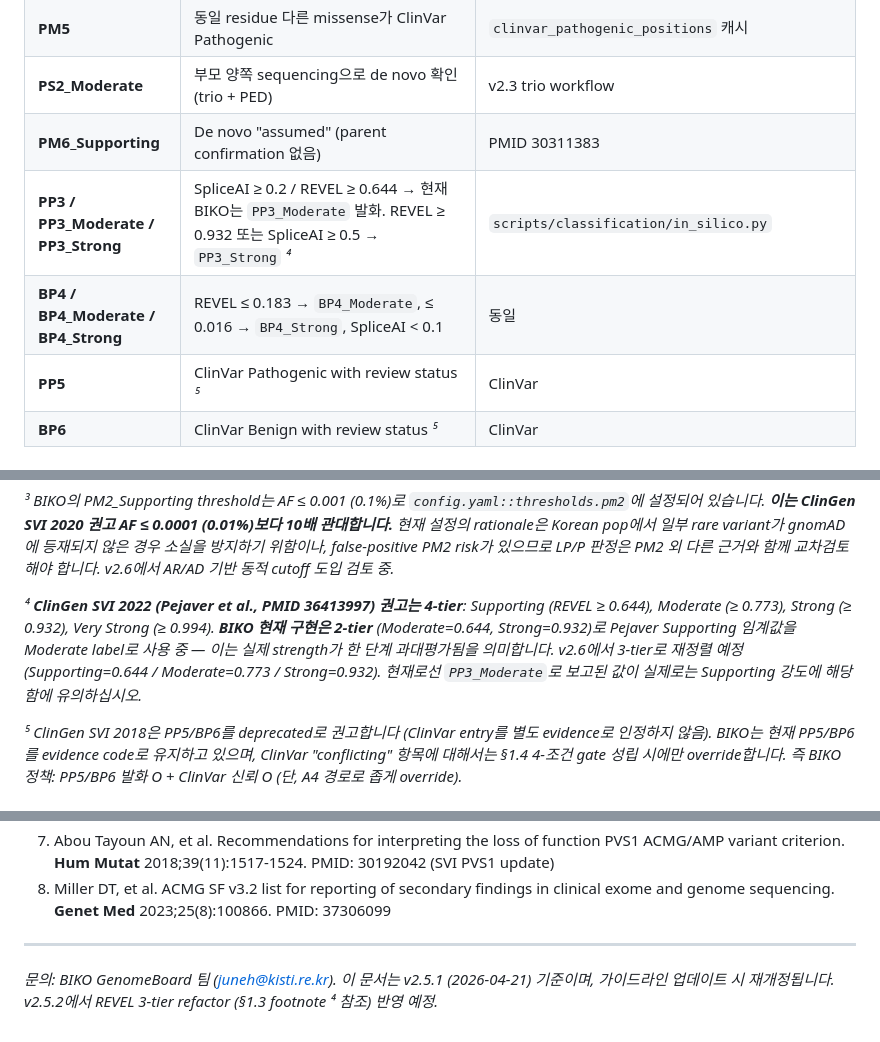
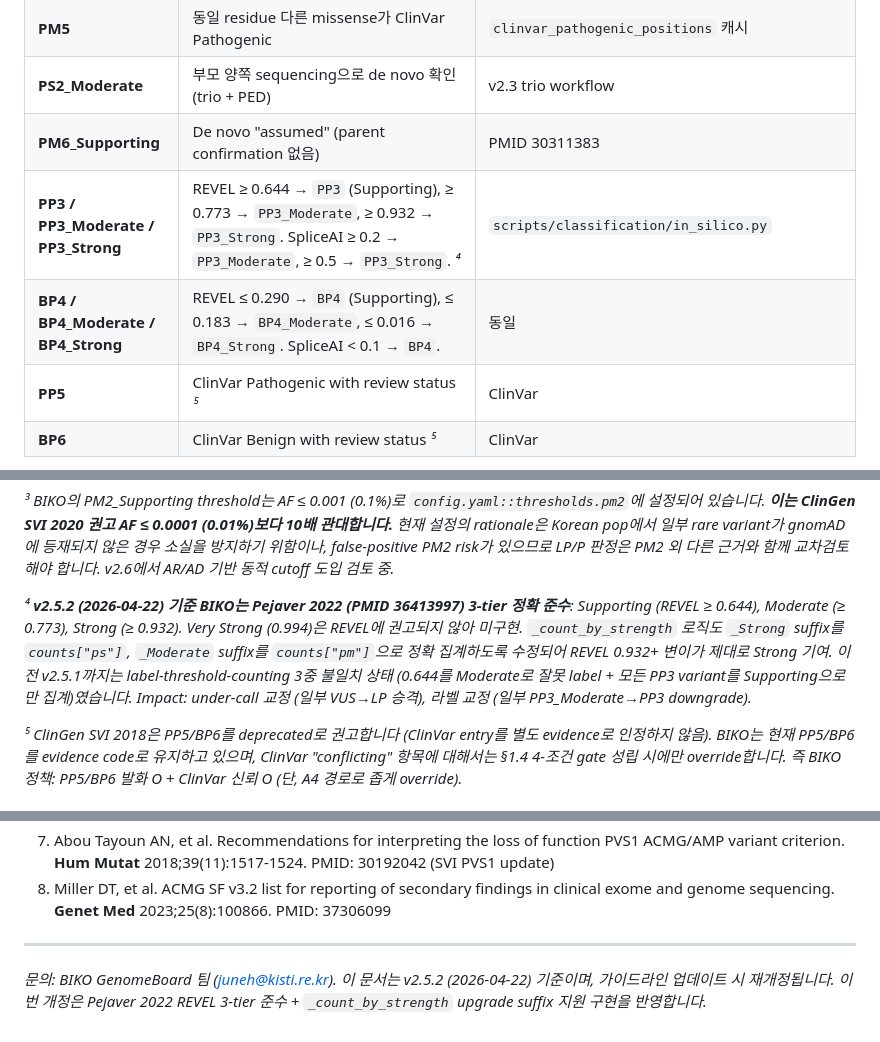
Before and after one commit to junehawk/BIKO-GenomeBoard, a Markdown page: docs/TIERING.md, 3 parts joined by grey strips. Drawn GitHub-style.

Commit message:
docs(tiering): v2.5.2 — reflect REVEL 3-tier refactor landing
Update §1.3 evidence table + footnote ⁴ to document current engine
behavior: Pejaver 2022 accurately implemented (Supporting=0.644 /
Moderate=0.773 / Strong=0.932 for REVEL + mirrored BP4). Drop the
"v2.6 deferred" language — this landed in v2.5.2 (commits 22994fa,
9166a3f, 7e174d4).

Impact noted per _workspace/v25-revel/impact_report.md: smoke
regression shows 0 classification changes on ASD-10293 + demo cancer
cohort, 2 evidence-code differences unrelated to refactor.

Co-Authored-By: Claude Opus 4.7 (1M context) <noreply@anthropic.com>

```diff
--- a/docs/TIERING.md
+++ b/docs/TIERING.md
@@ -58,8 +58,8 @@ BIKO GenomeBoard는 **두 개의 독립된 분류 시스템**을 병렬로 적
 | **PM5** | 동일 residue 다른 missense가 ClinVar Pathogenic | `clinvar_pathogenic_positions` 캐시 |
 | **PS2_Moderate** | 부모 양쪽 sequencing으로 de novo 확인 (trio + PED) | v2.3 trio workflow |
 | **PM6_Supporting** | De novo "assumed" (parent confirmation 없음) | PMID 30311383 |
-| **PP3 / PP3_Moderate / PP3_Strong** | SpliceAI ≥ 0.2 / REVEL ≥ 0.644 → 현재 BIKO는 `PP3_Moderate` 발화. REVEL ≥ 0.932 또는 SpliceAI ≥ 0.5 → `PP3_Strong` *⁴* | `scripts/classification/in_silico.py` |
-| **BP4 / BP4_Moderate / BP4_Strong** | REVEL ≤ 0.183 → `BP4_Moderate`, ≤ 0.016 → `BP4_Strong`, SpliceAI < 0.1 | 동일 |
+| **PP3 / PP3_Moderate / PP3_Strong** | REVEL ≥ 0.644 → `PP3` (Supporting), ≥ 0.773 → `PP3_Moderate`, ≥ 0.932 → `PP3_Strong`. SpliceAI ≥ 0.2 → `PP3_Moderate`, ≥ 0.5 → `PP3_Strong`. *⁴* | `scripts/classification/in_silico.py` |
+| **BP4 / BP4_Moderate / BP4_Strong** | REVEL ≤ 0.290 → `BP4` (Supporting), ≤ 0.183 → `BP4_Moderate`, ≤ 0.016 → `BP4_Strong`. SpliceAI < 0.1 → `BP4`. | 동일 |
 | **PP5** | ClinVar Pathogenic with review status *⁵* | ClinVar |
 | **BP6** | ClinVar Benign with review status *⁵* | ClinVar |
 
@@ -69,7 +69,7 @@ BIKO GenomeBoard는 **두 개의 독립된 분류 시스템**을 병렬로 적
 
 *³ BIKO의 PM2_Supporting threshold는 AF ≤ 0.001 (0.1%)로 `config.yaml::thresholds.pm2`에 설정되어 있습니다. **이는 ClinGen SVI 2020 권고 AF ≤ 0.0001 (0.01%)보다 10배 관대합니다.** 현재 설정의 rationale은 Korean pop에서 일부 rare variant가 gnomAD에 등재되지 않은 경우 소실을 방지하기 위함이나, false-positive PM2 risk가 있으므로 LP/P 판정은 PM2 외 다른 근거와 함께 교차검토해야 합니다. v2.6에서 AR/AD 기반 동적 cutoff 도입 검토 중.*
 
-*⁴ **ClinGen SVI 2022 (Pejaver et al., PMID 36413997) 권고는 4-tier**: Supporting (REVEL ≥ 0.644), Moderate (≥ 0.773), Strong (≥ 0.932), Very Strong (≥ 0.994). **BIKO 현재 구현은 2-tier** (Moderate=0.644, Strong=0.932)로 Pejaver Supporting 임계값을 Moderate label로 사용 중 — 이는 실제 strength가 한 단계 과대평가됨을 의미합니다. v2.6에서 3-tier로 재정렬 예정 (Supporting=0.644 / Moderate=0.773 / Strong=0.932). 현재로선 `PP3_Moderate`로 보고된 값이 실제로는 Supporting 강도에 해당함에 유의하십시오.*
+*⁴ **v2.5.2 (2026-04-22) 기준 BIKO는 Pejaver 2022 (PMID 36413997) 3-tier 정확 준수**: Supporting (REVEL ≥ 0.644), Moderate (≥ 0.773), Strong (≥ 0.932). Very Strong (0.994)은 REVEL에 권고되지 않아 미구현. `_count_by_strength` 로직도 `_Strong` suffix를 `counts["ps"]`, `_Moderate` suffix를 `counts["pm"]`으로 정확 집계하도록 수정되어 REVEL 0.932+ 변이가 제대로 Strong 기여. 이전 v2.5.1까지는 label-threshold-counting 3중 불일치 상태 (0.644를 Moderate로 잘못 label + 모든 PP3 variant를 Supporting으로만 집계)였습니다. Impact: under-call 교정 (일부 VUS→LP 승격), 라벨 교정 (일부 PP3_Moderate→PP3 downgrade).*
 
 *⁵ ClinGen SVI 2018은 PP5/BP6를 deprecated로 권고합니다 (ClinVar entry를 별도 evidence로 인정하지 않음). BIKO는 현재 PP5/BP6를 evidence code로 유지하고 있으며, ClinVar "conflicting" 항목에 대해서는 §1.4 4-조건 gate 성립 시에만 override합니다. 즉 BIKO 정책: PP5/BP6 발화 O + ClinVar 신뢰 O (단, A4 경로로 좁게 override).*
 
@@ -356,4 +356,4 @@ A. 담당 운영자(`juneh@kisti.re.kr`)에게 전달하거나 GitHub Issues (
 
 ---
 
-*문의: BIKO GenomeBoard 팀 (juneh@kisti.re.kr). 이 문서는 v2.5.1 (2026-04-21) 기준이며, 가이드라인 업데이트 시 재개정됩니다. v2.5.2에서 REVEL 3-tier refactor (§1.3 footnote ⁴ 참조) 반영 예정.*
+*문의: BIKO GenomeBoard 팀 (juneh@kisti.re.kr). 이 문서는 v2.5.2 (2026-04-22) 기준이며, 가이드라인 업데이트 시 재개정됩니다. 이번 개정은 Pejaver 2022 REVEL 3-tier 준수 + `_count_by_strength` upgrade suffix 지원 구현을 반영합니다.*
```
Also changed, not shown: other parts of docs/TIERING.md (+1 -1 lines).
